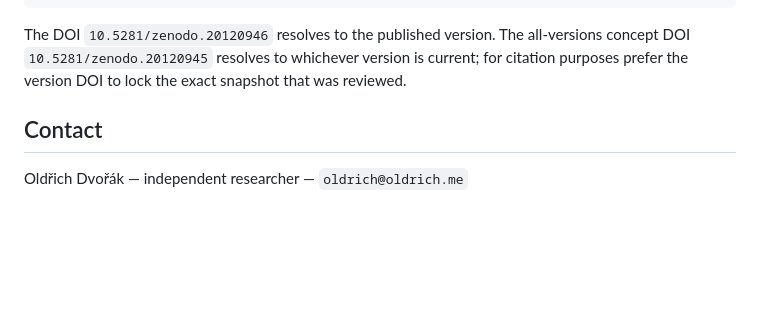
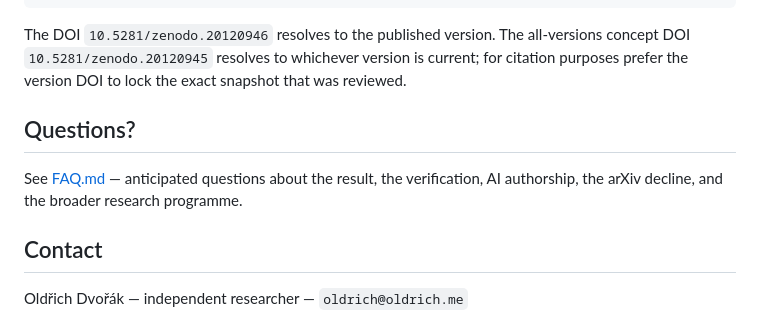
Before and after one commit to oldrich-research/gravitational-constant-relation, a Markdown page: README.md, the part around the change. GitHub-like rendering; blank space fills up the shorter version.

```diff
--- a/README.md
+++ b/README.md
@@ -70,6 +70,10 @@ The `public_proof_package/` directory contains the bounded-equation-search engin
 
 The DOI `10.5281/zenodo.20120946` resolves to the published version. The all-versions concept DOI `10.5281/zenodo.20120945` resolves to whichever version is current; for citation purposes prefer the version DOI to lock the exact snapshot that was reviewed.
 
+## Questions?
+
+See [FAQ.md](FAQ.md) — anticipated questions about the result, the verification, AI authorship, the arXiv decline, and the broader research programme.
+
 ## Contact
 
 Oldřich Dvořák — independent researcher — `oldrich@oldrich.me`
```
Also changed, not shown: FAQ.md (added, +237 -0 lines).
